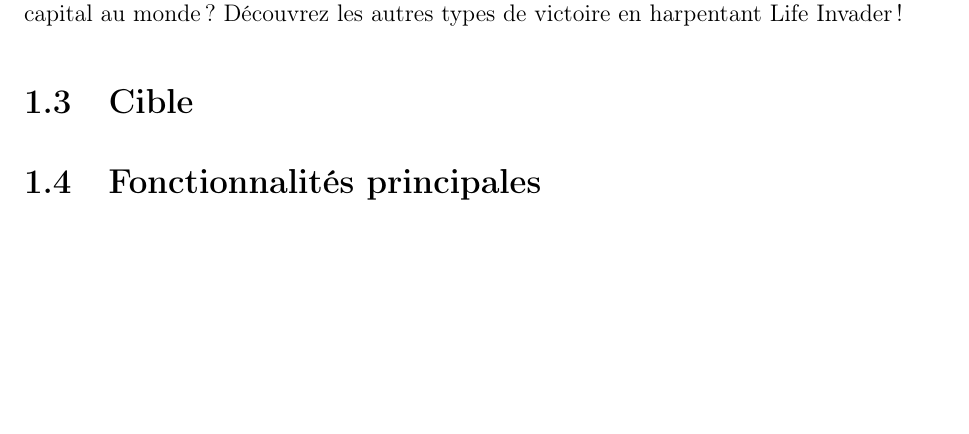
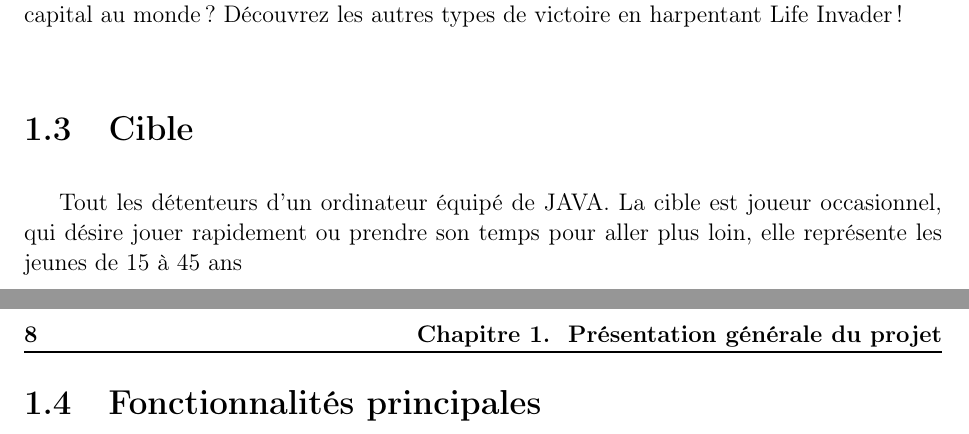
Before and after one commit to GeBlondeau/lifeInvader, a LaTeX book (cahierDesCharges/cahierDesCharges.tex, which reads cahierDesCharges/04-first-chapter.tex): part of page 17 of 26 before the commit and two parts of pages 17 and 18 of 26 after it, the two joined at a grey line, cut so that both start at the same text, the shorter picture padded with empty space. Compiled offline with pdfLaTeX.

Commit message:
Adding the user target

```diff
--- a/cahierDesCharges/04-first-chapter.tex
+++ b/cahierDesCharges/04-first-chapter.tex
@@ -12,6 +12,7 @@ Plusieurs type de victoire sont possible ! Arriverez vous à promouvoir votre r
 
 \section{Cible}
 
+Tout les détenteurs d'un ordinateur équipé de JAVA. La cible est joueur occasionnel, qui désire jouer rapidement ou prendre son temps pour aller plus loin, elle représente les jeunes de 15 à 45 ans
 
 \section{Fonctionnalités principales}
 
```
Also changed, not shown: cahierDesCharges.pdf.
